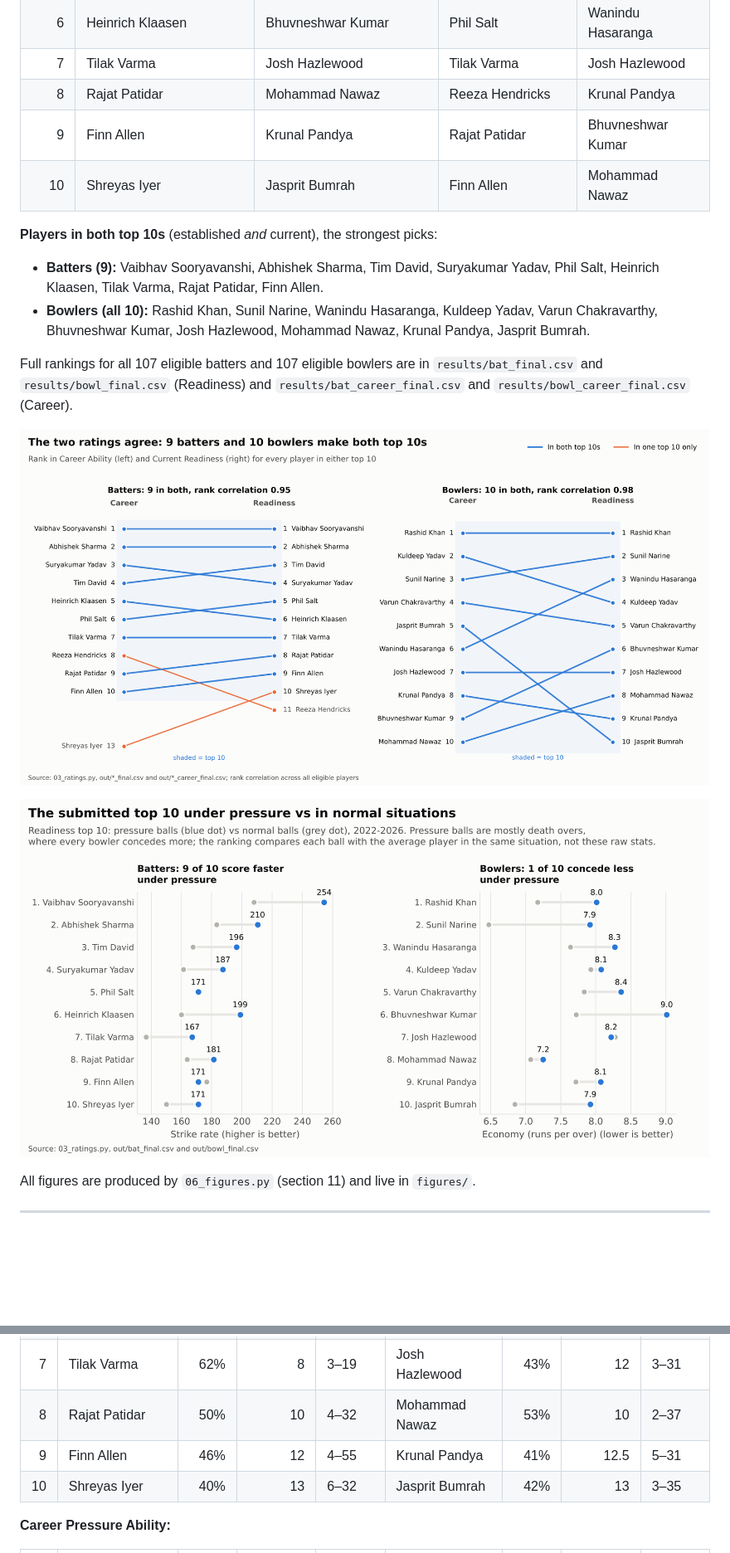
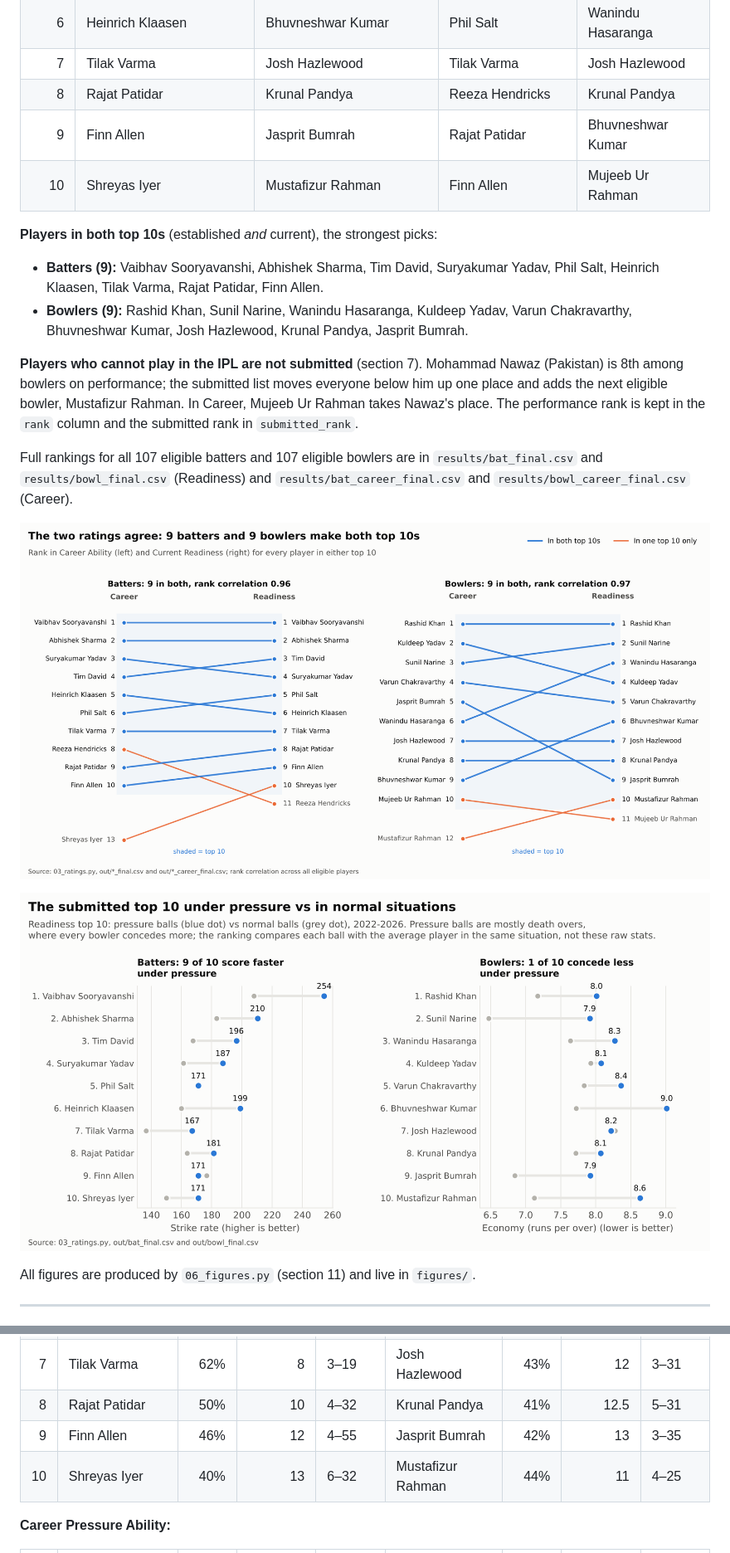
Before and after one commit to yvssshubam/SuperRR, a Markdown page: README.md, 2 parts joined by grey strips. Shown at 83% size. GitHub-like rendering; pictures changed too: figures/fig04_top10_normal_vs_pressure.png, figures/fig06_readiness_vs_career.png; blank space fills up the shorter version.

Commit message:
Submitted lists: IPL-eligible players only

```diff
--- a/README.md
+++ b/README.md
@@ -22,13 +22,15 @@ Two ratings answer two different questions. They are never combined into one sco
 | 5 | Phil Salt | Varun Chakravarthy | Heinrich Klaasen | Jasprit Bumrah |
 | 6 | Heinrich Klaasen | Bhuvneshwar Kumar | Phil Salt | Wanindu Hasaranga |
 | 7 | Tilak Varma | Josh Hazlewood | Tilak Varma | Josh Hazlewood |
-| 8 | Rajat Patidar | Mohammad Nawaz | Reeza Hendricks | Krunal Pandya |
-| 9 | Finn Allen | Krunal Pandya | Rajat Patidar | Bhuvneshwar Kumar |
-| 10 | Shreyas Iyer | Jasprit Bumrah | Finn Allen | Mohammad Nawaz |
+| 8 | Rajat Patidar | Krunal Pandya | Reeza Hendricks | Krunal Pandya |
+| 9 | Finn Allen | Jasprit Bumrah | Rajat Patidar | Bhuvneshwar Kumar |
+| 10 | Shreyas Iyer | Mustafizur Rahman | Finn Allen | Mujeeb Ur Rahman |
 
 **Players in both top 10s** (established *and* current), the strongest picks:
 - **Batters (9):** Vaibhav Sooryavanshi, Abhishek Sharma, Tim David, Suryakumar Yadav, Phil Salt, Heinrich Klaasen, Tilak Varma, Rajat Patidar, Finn Allen.
-- **Bowlers (all 10):** Rashid Khan, Sunil Narine, Wanindu Hasaranga, Kuldeep Yadav, Varun Chakravarthy, Bhuvneshwar Kumar, Josh Hazlewood, Mohammad Nawaz, Krunal Pandya, Jasprit Bumrah.
+- **Bowlers (9):** Rashid Khan, Sunil Narine, Wanindu Hasaranga, Kuldeep Yadav, Varun Chakravarthy, Bhuvneshwar Kumar, Josh Hazlewood, Krunal Pandya, Jasprit Bumrah.
+
+**Players who cannot play in the IPL are not submitted** (section 7). Mohammad Nawaz (Pakistan) is 8th among bowlers on performance; the submitted list moves everyone below him up one place and adds the next eligible bowler, Mustafizur Rahman. In Career, Mujeeb Ur Rahman takes Nawaz's place. The performance rank is kept in the `rank` column and the submitted rank in `submitted_rank`.
 
 Full rankings for all 107 eligible batters and 107 eligible bowlers are in `results/bat_final.csv` and `results/bowl_final.csv` (Readiness) and `results/bat_career_final.csv` and `results/bowl_career_final.csv` (Career).
 
@@ -515,9 +519,9 @@ Matches were resampled 300 times (Poisson weights, seed 42), with eligibility fi
 | 5 | Phil Salt | 73% | 7 | 3–18 | Varun Chakravarthy | 52% | 10 | 3–27 |
 | 6 | Heinrich Klaasen | 66% | 8 | 4–18 | Bhuvneshwar Kumar | 52% | 10 | 3–27 |
 | 7 | Tilak Varma | 62% | 8 | 3–19 | Josh Hazlewood | 43% | 12 | 3–31 |
-| 8 | Rajat Patidar | 50% | 10 | 4–32 | Mohammad Nawaz | 53% | 10 | 2–37 |
-| 9 | Finn Allen | 46% | 12 | 4–55 | Krunal Pandya | 41% | 12.5 | 5–31 |
-| 10 | Shreyas Iyer | 40% | 13 | 6–32 | Jasprit Bumrah | 42% | 13 | 3–35 |
+| 8 | Rajat Patidar | 50% | 10 | 4–32 | Krunal Pandya | 41% | 12.5 | 5–31 |
+| 9 | Finn Allen | 46% | 12 | 4–55 | Jasprit Bumrah | 42% | 13 | 3–35 |
+| 10 | Shreyas Iyer | 40% | 13 | 6–32 | Mustafizur Rahman | 44% | 11 | 4–25 |
 
 **Career Pressure Ability:**
 
```
Also changed, not shown: other parts of README.md (+16 -11 lines), figures/fig05_bootstrap_ranks.png, 6 other files.
